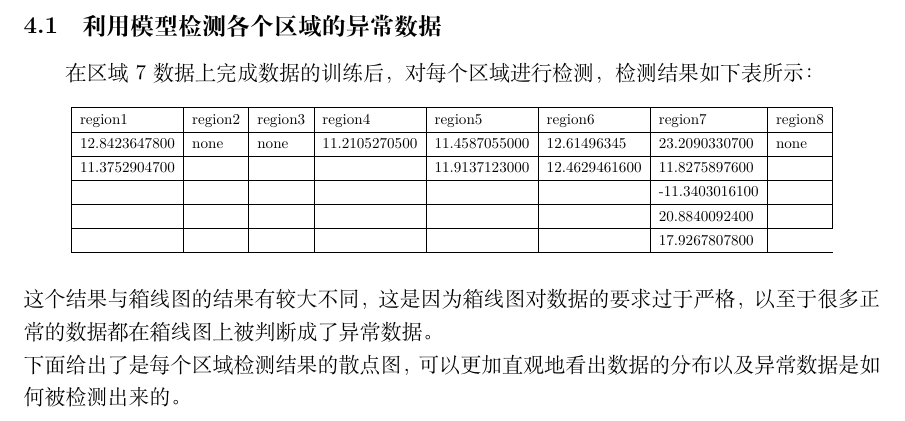
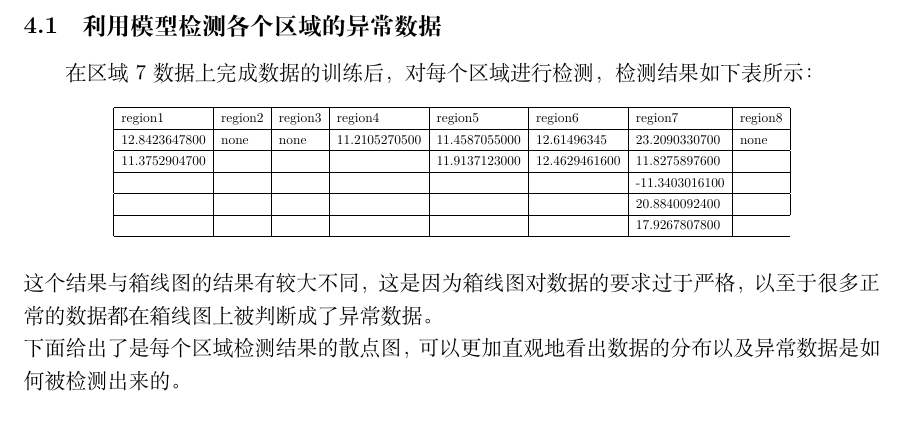
Before and after one commit to oneboyi/2023GDUTMCM, a LaTeX document (document.tex): part of page 6 of 10, cut so that both start at the same text. Compiled offline with XeLaTeX.

Commit message:
finish 1st edition

```diff
--- a/document.tex
+++ b/document.tex
@@ -193,7 +193,7 @@ citecolor=blue,
 			在区域7数据上完成数据的训练后，对每个区域进行检测，检测结果如下表所示：
 			\begin{table}[!ht]
 				\centering
-				\resizebox{0.9\textwidth}{!}
+				\resizebox{0.8\textwidth}{!}
 				{
 				\begin{tabular}{|l|l|l|l|l|l|l|l|}
 				\hline
```
Also changed, not shown: document.pdf, 2 other files.
